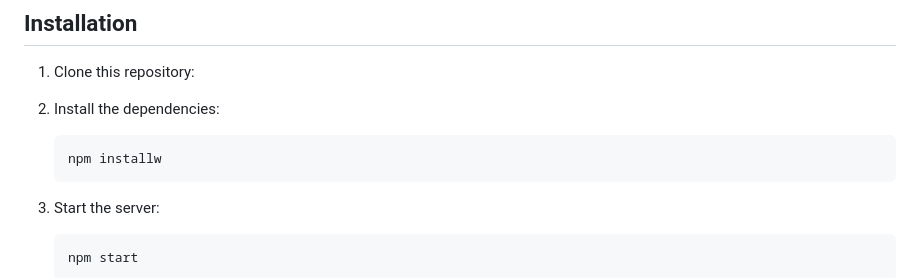
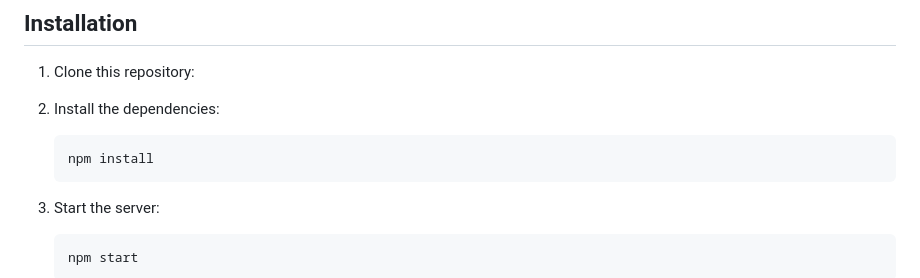
Before and after one commit to Mihail-kenarov/Webix-Chatbot-First-Design, a Markdown page: README.md, the part around the change. Rendered like a GitHub page.

Commit message:
anotehr small fix

````diff
--- a/README.md
+++ b/README.md
@@ -31,7 +31,7 @@ Before you begin, ensure you have the following installed:
 2. Install the dependencies:
 
    ```bash
-   npm installw
+   npm install
    ```
 
 3. Start the server:
````
